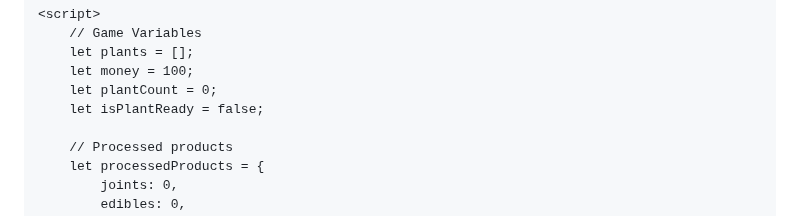
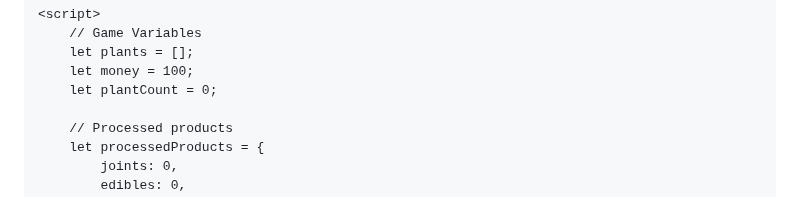
Before and after one commit to ivoryangel208/foodgame, a Markdown page: README.md, the part around the change. Rendered like a GitHub page.

```diff
--- a/README.md
+++ b/README.md
@@ -108,7 +108,6 @@
         let plants = [];
         let money = 100;
         let plantCount = 0;
-        let isPlantReady = false;
 
         // Processed products
         let processedProducts = {
```
